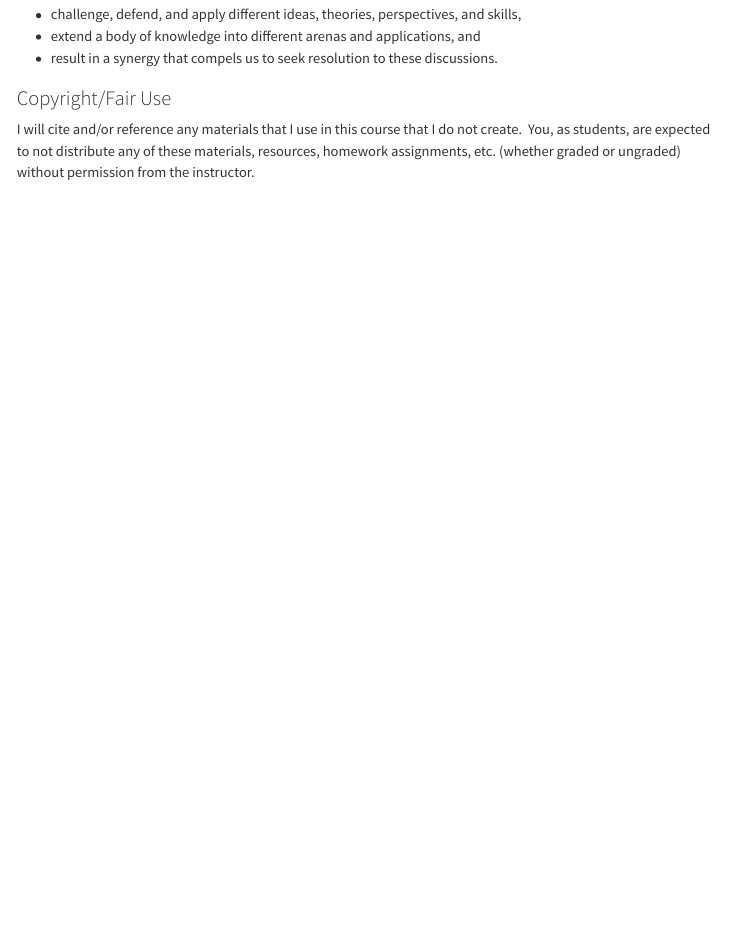
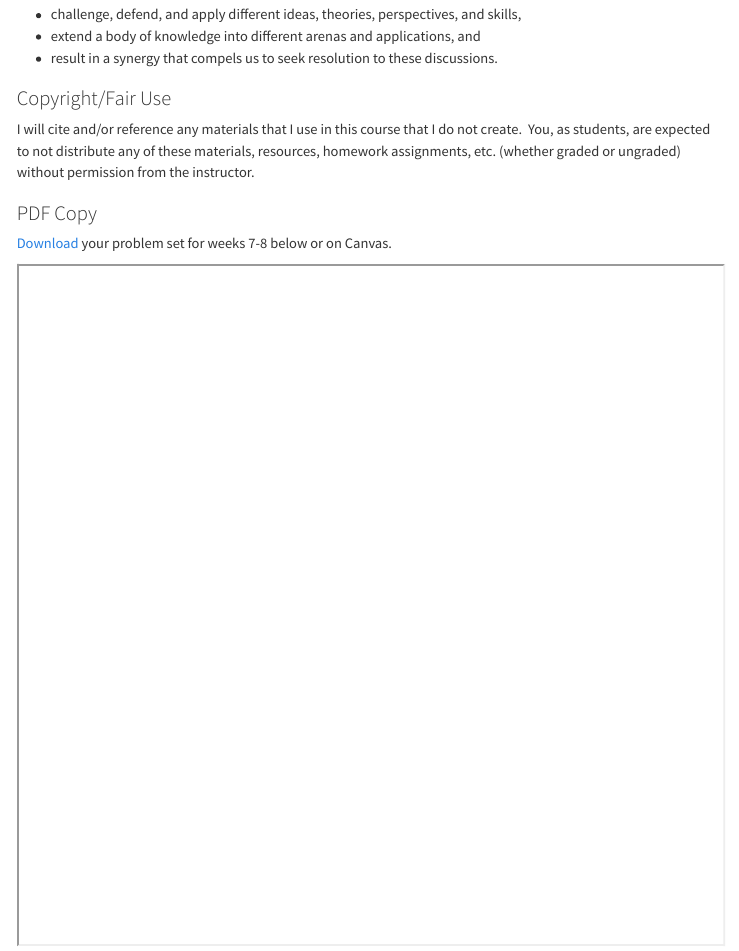
Before and after one commit to emoriebeck/psc203a-data-WQ26, a Quarto document (psc203a-data-WQ26/syllabus.qmd): the page in a window 1100 px wide, from 5060 px down. Rendered offline with R 4.5, knitr and Pandoc in place of Quarto, with nearby package versions; menus at the side of the page are left out.

Commit message:
updated site docs

```diff
--- a/psc203a-data-WQ26/syllabus.qmd
+++ b/psc203a-data-WQ26/syllabus.qmd
@@ -198,3 +198,11 @@ My perspective is that we never cease being students of this world, so I believe
 ### Copyright/Fair Use
 
 I will cite and/or reference any materials that I use in this course that I do not create.  You, as students, are expected to not distribute any of these materials, resources, homework assignments, etc. (whether graded or ungraded) without permission from the instructor.
+
+### PDF Copy
+
+[Download](https://github.com/emoriebeck/psc203a-data-WQ26/raw/main/PSC203A-WQ-2026-syllabus-ver1.pdf) your problem set for weeks 7-8 below or on Canvas.
+
+<iframe class="slide-deck" src="/static/PSC203A-WQ-2026-syllabus-ver1.pdf" width="100%" height="800">
+
+</iframe>
```
Also changed, not shown: psc203a-data-WQ26/_quarto.yml (+1 -1 lines), psc203a-data-WQ26/index.qmd (+1 -1 lines), psc203a-data-WQ26/static/PSC203A-WQ-2026-syllabus-ver1.pdf (added), 15 other files.
